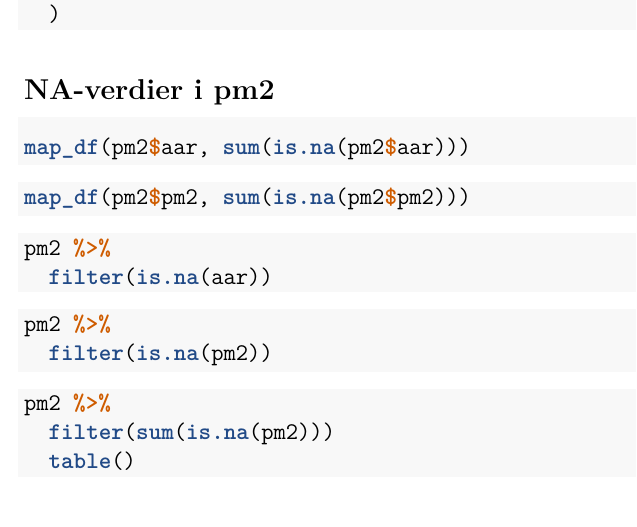
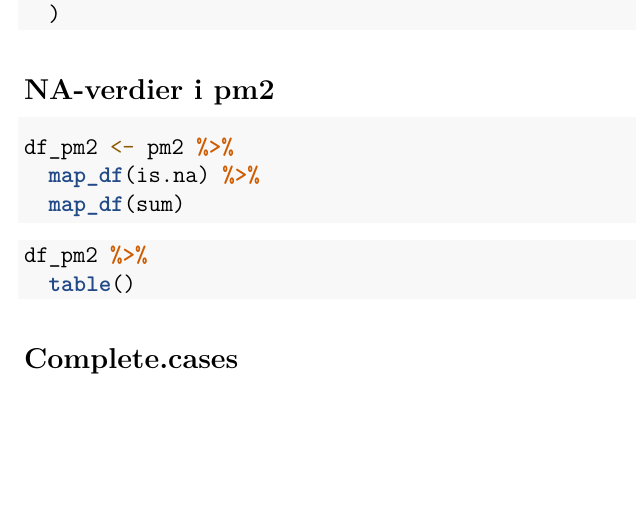
Before and after one commit to kmaake/ass4-h21-kmaake-susann, an R Markdown document (Data/hent-ssb-data.Rmd): part of page 2 of 2, cut so that both start at the same text, the shorter picture padded with empty space. Rendered offline with R 4.5, knitr and Pandoc, then LaTeX, with nearby package versions.

Commit message:
jobber paa

````diff
--- a/Data/hent-ssb-data.Rmd
+++ b/Data/hent-ssb-data.Rmd
@@ -97,33 +97,20 @@ test_string_tib %>%
 ## NA-verdier i pm2
 
 ```{r}
-
+df_pm2 <- pm2 %>%
+  map_df(is.na) %>%
+  map_df(sum)
 ```
 
 
 ```{r}
-map_df(pm2$aar, sum(is.na(pm2$aar)))
+df_pm2 %>%
+  table()
 ```
 
 
-```{r}
-map_df(pm2$pm2, sum(is.na(pm2$pm2)))
-```
-
+## Complete.cases
 
 ```{r}
-pm2 %>%
-  filter(is.na(aar))
+
 ```
-
-```{r}
-pm2 %>%
-  filter(is.na(pm2))
-```
-
-
-```{r}
-pm2 %>%
-  filter(sum(is.na(pm2)))
-  table()
-```
````
